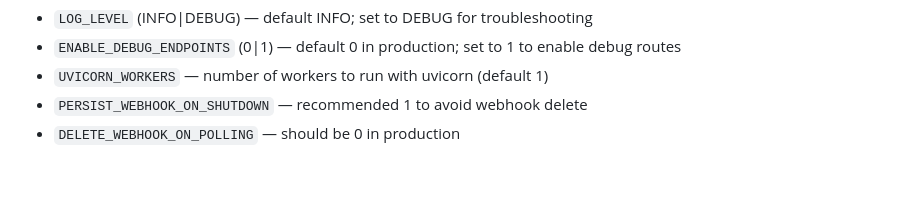
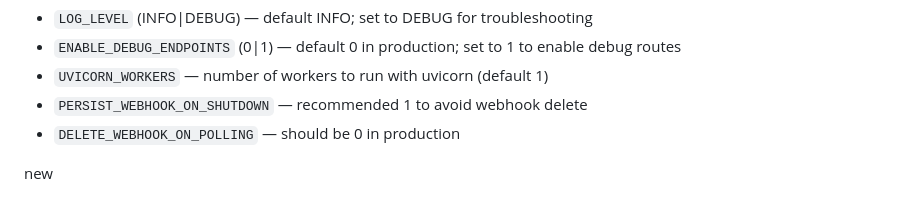
Before and after one commit to Rk13termux/KaliRootBot, a Markdown page: README.md, the part around the change. Rendered like a GitHub page; blank space fills up the shorter version.

Commit message:
KaliRoot

```diff
--- a/README.md
+++ b/README.md
@@ -126,3 +126,5 @@ Production environment variables (recommended):
 - `UVICORN_WORKERS` — number of workers to run with uvicorn (default 1)
 - `PERSIST_WEBHOOK_ON_SHUTDOWN` — recommended 1 to avoid webhook delete
 - `DELETE_WEBHOOK_ON_POLLING` — should be 0 in production
+
+new
```
